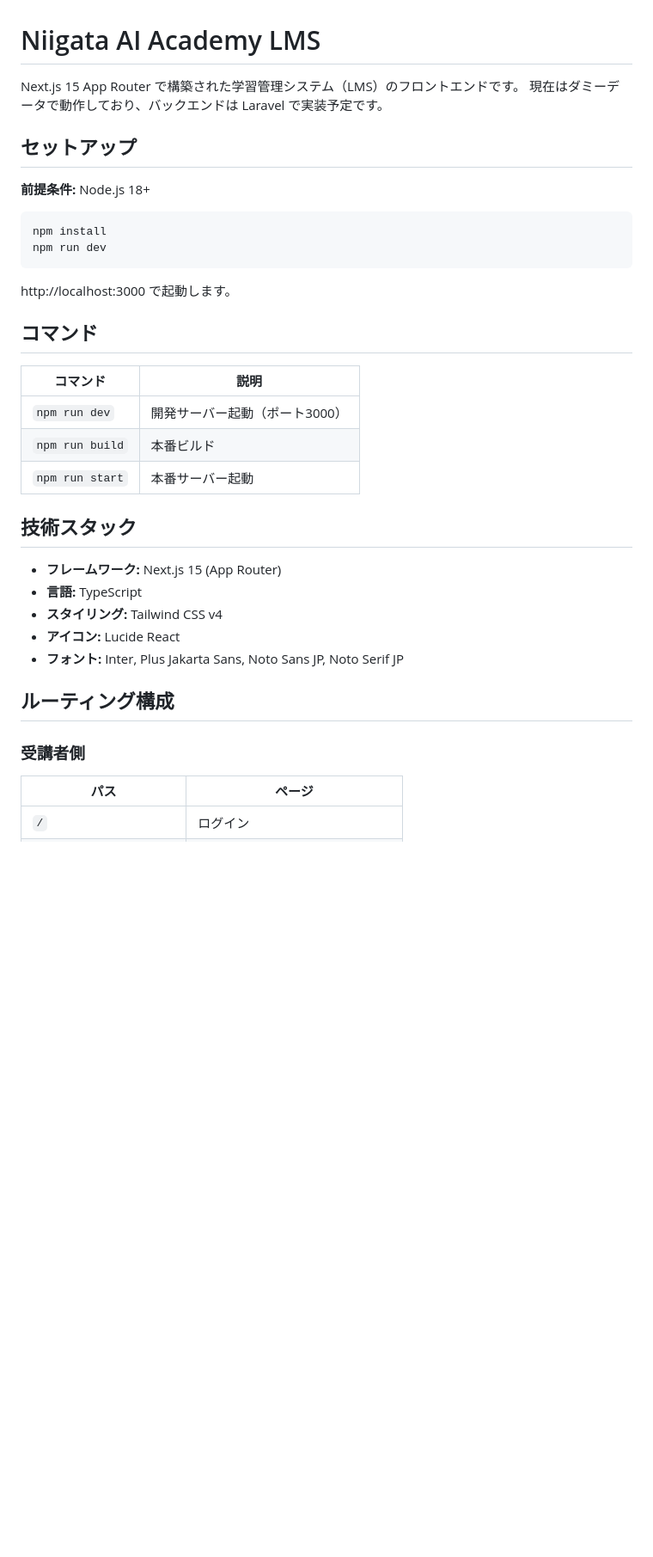
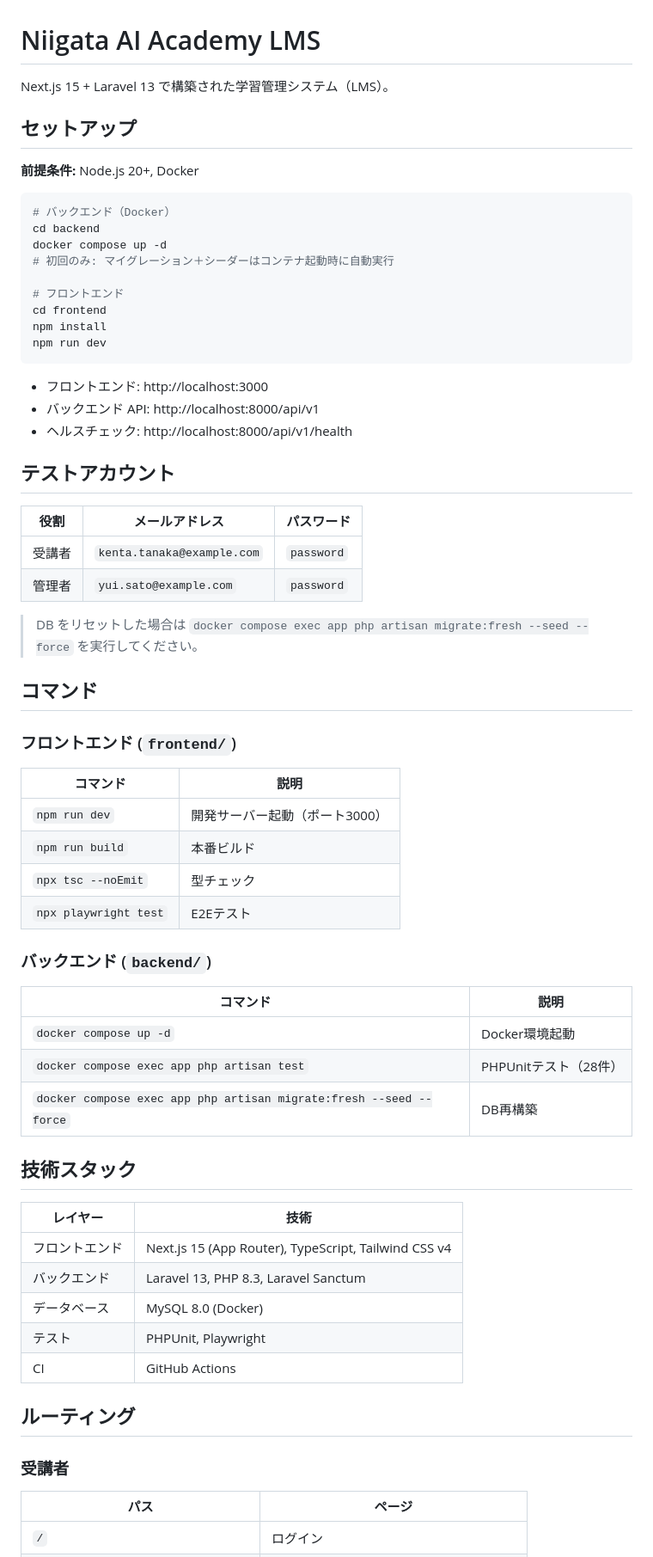
Before and after one commit to t-kobayashi1227/LMS-develop, a Markdown page: README.md, the part around one of its changes. Shown at 86% size. GitHub-like rendering; blank space fills up the shorter version.

````diff
--- a/README.md
+++ b/README.md
@@ -1,38 +1,68 @@
 # Niigata AI Academy LMS
 
-Next.js 15 App Router で構築された学習管理システム（LMS）のフロントエンドです。
-現在はダミーデータで動作しており、バックエンドは Laravel で実装予定です。
+Next.js 15 + Laravel 13 で構築された学習管理システム（LMS）。
 
 ## セットアップ
 
-**前提条件:** Node.js 18+
+**前提条件:** Node.js 20+, Docker
 
 ```bash
+# バックエンド（Docker）
+cd backend
+docker compose up -d
+# 初回のみ: マイグレーション＋シーダーはコンテナ起動時に自動実行
+
+# フロントエンド
+cd frontend
 npm install
 npm run dev
 ```
 
-http://localhost:3000 で起動します。
+- フロントエンド: http://localhost:3000
+- バックエンド API: http://localhost:8000/api/v1
+- ヘルスチェック: http://localhost:8000/api/v1/health
+
+## テストアカウント
+
+| 役割 | メールアドレス | パスワード |
+|------|---------------|-----------|
+| 受講者 | `kenta.tanaka@example.com` | `password` |
+| 管理者 | `yui.sato@example.com` | `password` |
+
+> DB をリセットした場合は `docker compose exec app php artisan migrate:fresh --seed --force` を実行してください。
 
 ## コマンド
+
+### フロントエンド (`frontend/`)
 
 | コマンド | 説明 |
 |---------|------|
 | `npm run dev` | 開発サーバー起動（ポート3000） |
 | `npm run build` | 本番ビルド |
-| `npm run start` | 本番サーバー起動 |
+| `npx tsc --noEmit` | 型チェック |
+| `npx playwright test` | E2Eテスト |
+
+### バックエンド (`backend/`)
+
+| コマンド | 説明 |
+|---------|------|
+| `docker compose up -d` | Docker環境起動 |
+| `docker compose exec app php artisan test` | PHPUnitテスト（28件） |
+| `docker compose exec app php artisan migrate:fresh --seed --force` | DB再構築 |
 
 ## 技術スタック
 
-- **フレームワーク:** Next.js 15 (App Router)
-- **言語:** TypeScript
-- **スタイリング:** Tailwind CSS v4
-- **アイコン:** Lucide React
-- **フォント:** Inter, Plus Jakarta Sans, Noto Sans JP, Noto Serif JP
+| レイヤー | 技術 |
+|---------|------|
+| フロントエンド | Next.js 15 (App Router), TypeScript, Tailwind CSS v4 |
+| バックエンド | Laravel 13, PHP 8.3, Laravel Sanctum |
+| データベース | MySQL 8.0 (Docker) |
+| テスト | PHPUnit, Playwright |
+| CI | GitHub Actions |
 
-## ルーティング構成
+## ルーティング
 
-### 受講者側
+### 受講者
 
 | パス | ページ |
 |------|--------|
````
Also changed, not shown: other parts of README.md (+25 -58 lines).
